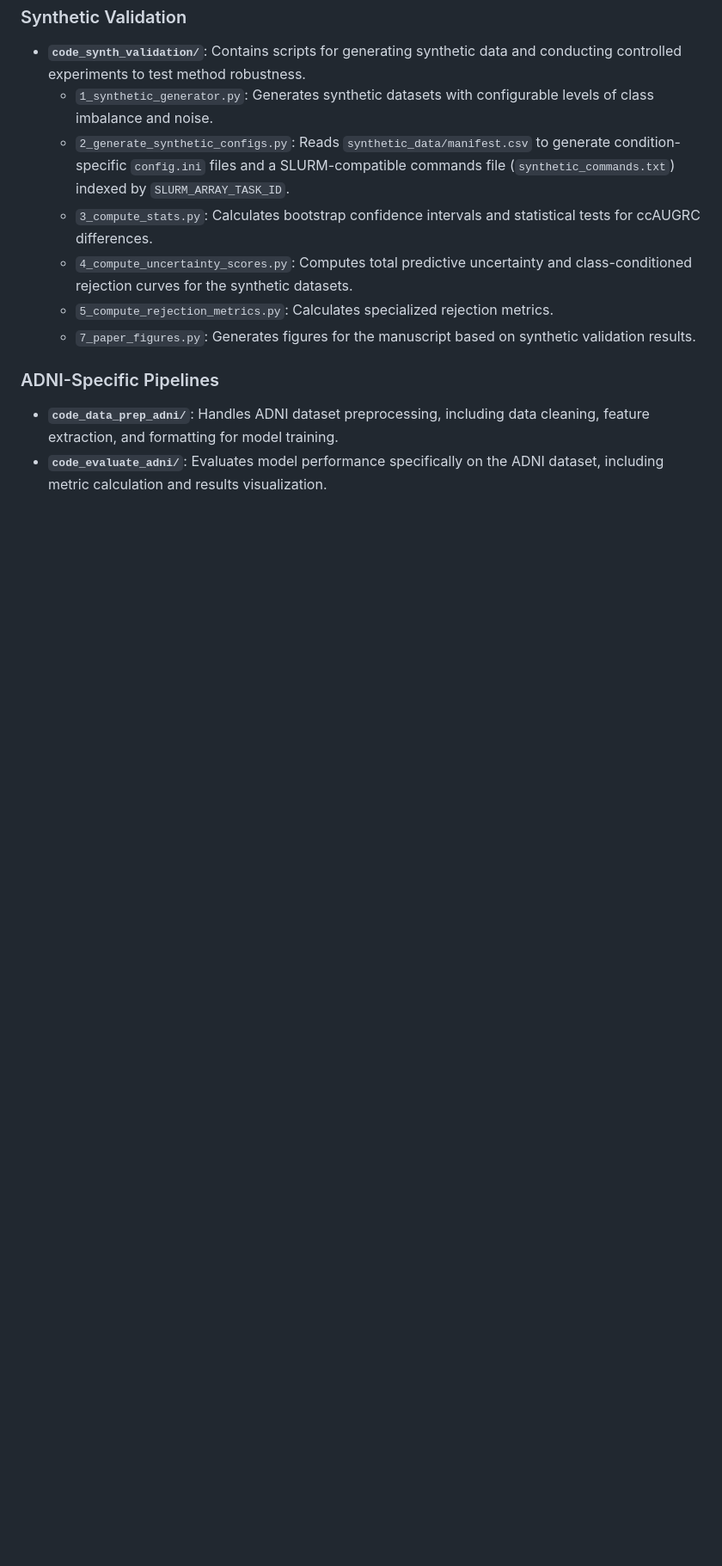
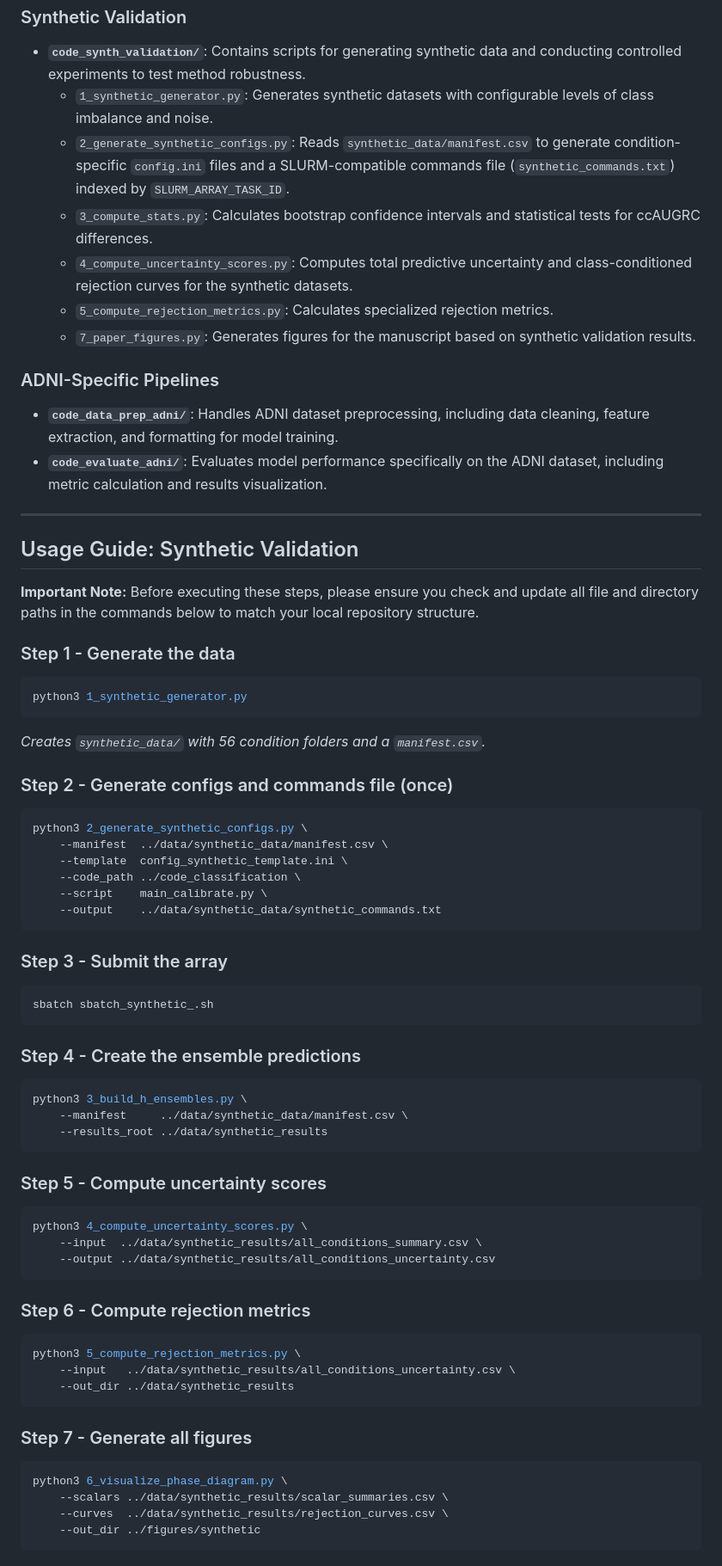
Before and after one commit to endrwalter/uncertainty_ml, a Markdown page: readme.md, the part around one of its changes. Shown at 86% size. Drawn GitHub-style; blank space fills up the shorter version.

````diff
--- a/readme.md
+++ b/readme.md
@@ -79,3 +86,61 @@ The codebase is organized into modular directories handling the core classificat
 ### ADNI-Specific Pipelines
 * **`code_data_prep_adni/`**: Handles ADNI dataset preprocessing, including data cleaning, feature extraction, and formatting for model training.
 * **`code_evaluate_adni/`**: Evaluates model performance specifically on the ADNI dataset, including metric calculation and results visualization.
+
+---
+
+## Usage Guide: Synthetic Validation
+
+**Important Note:** Before executing these steps, please ensure you check and update all file and directory paths in the commands below to match your local repository structure.
+
+### Step 1 - Generate the data
+```bash
+python3 1_synthetic_generator.py
+```
+*Creates `synthetic_data/` with 56 condition folders and a `manifest.csv`.*
+
+### Step 2 - Generate configs and commands file (once)
+```bash
+python3 2_generate_synthetic_configs.py \
+    --manifest  ../data/synthetic_data/manifest.csv \
+    --template  config_synthetic_template.ini \
+    --code_path ../code_classification \
+    --script    main_calibrate.py \
+    --output    ../data/synthetic_data/synthetic_commands.txt
+```
+
+### Step 3 - Submit the array
+```bash
+sbatch sbatch_synthetic_.sh
+```
+
+### Step 4 - Create the ensemble predictions
+```bash
+python3 3_build_h_ensembles.py \
+    --manifest     ../data/synthetic_data/manifest.csv \
+    --results_root ../data/synthetic_results
+```
+
+### Step 5 - Compute uncertainty scores
+
+```bash
+python3 4_compute_uncertainty_scores.py \
+    --input  ../data/synthetic_results/all_conditions_summary.csv \
+    --output ../data/synthetic_results/all_conditions_uncertainty.csv
+```
+
+### Step 6 - Compute rejection metrics
+```bash
+python3 5_compute_rejection_metrics.py \
+    --input   ../data/synthetic_results/all_conditions_uncertainty.csv \
+    --out_dir ../data/synthetic_results
+```
+
+### Step 7 - Generate all figures
+```bash
+python3 6_visualize_phase_diagram.py \
+    --scalars ../data/synthetic_results/scalar_summaries.csv \
+    --curves  ../data/synthetic_results/rejection_curves.csv \
+    --out_dir ../figures/synthetic
+```
+
````
Also changed, not shown: other parts of readme.md (+78 -3 lines), figures/readme/method.png (added), figures/readme/vulnerabilities.png (added).
